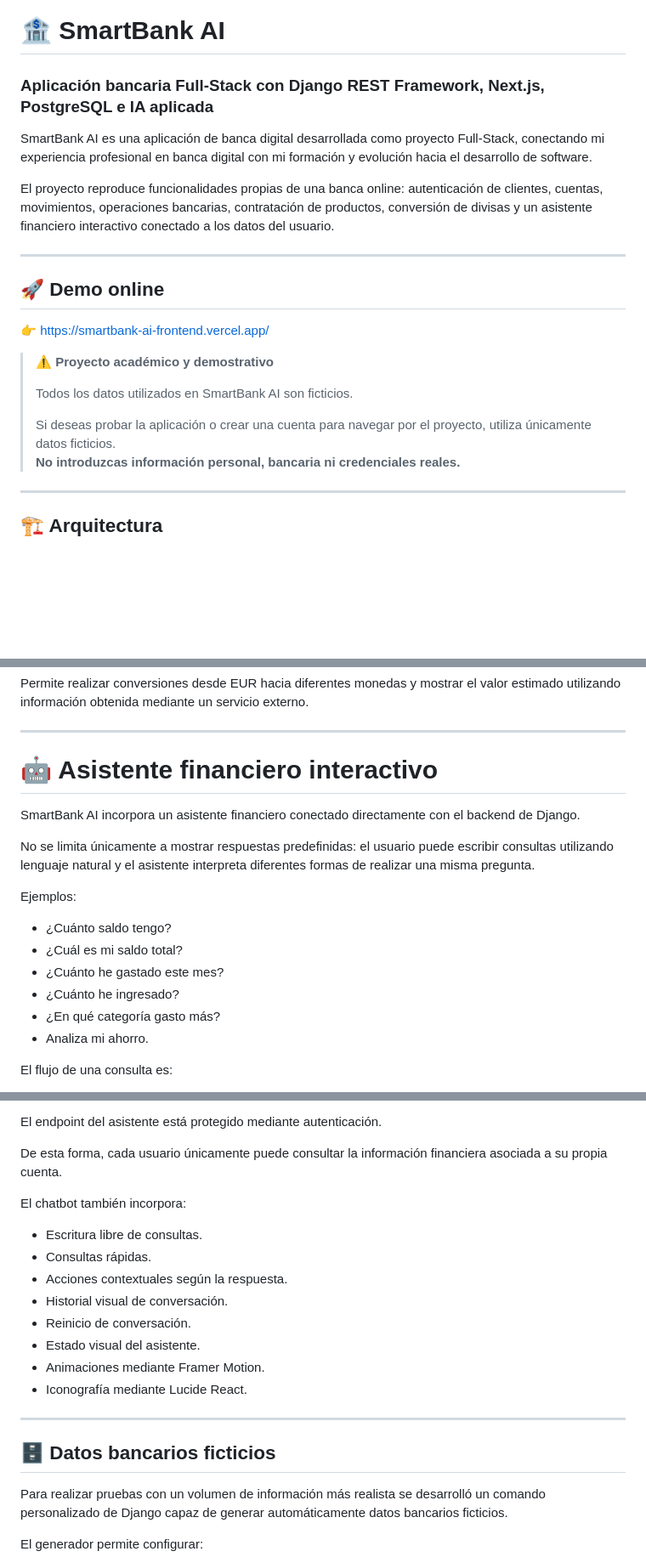
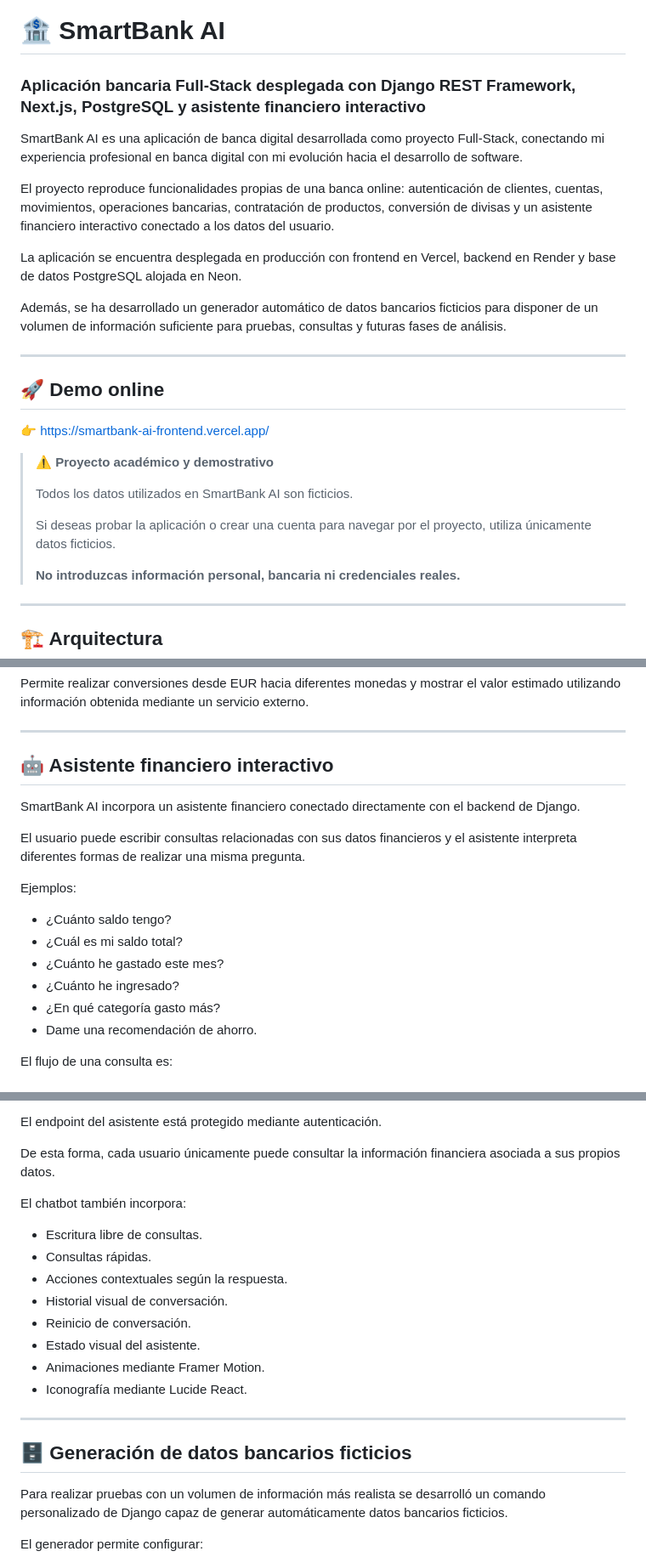
Before and after one commit to GemaRJ/Portafolio-Proyectos-Fullstack, a Markdown page: smartbank-ai/README.md, 3 parts joined by grey strips. Shown at 85% size. Drawn GitHub-style; blank space fills up the shorter version.

```diff
--- a/smartbank-ai/README.md
+++ b/smartbank-ai/README.md
@@ -1,10 +1,14 @@
 # 🏦 SmartBank AI
 
-### Aplicación bancaria Full-Stack con Django REST Framework, Next.js, PostgreSQL e IA aplicada
+### Aplicación bancaria Full-Stack desplegada con Django REST Framework, Next.js, PostgreSQL y asistente financiero interactivo
 
-SmartBank AI es una aplicación de banca digital desarrollada como proyecto Full-Stack, conectando mi experiencia profesional en banca digital con mi formación y evolución hacia el desarrollo de software.
+SmartBank AI es una aplicación de banca digital desarrollada como proyecto Full-Stack, conectando mi experiencia profesional en banca digital con mi evolución hacia el desarrollo de software.
 
 El proyecto reproduce funcionalidades propias de una banca online: autenticación de clientes, cuentas, movimientos, operaciones bancarias, contratación de productos, conversión de divisas y un asistente financiero interactivo conectado a los datos del usuario.
+
+La aplicación se encuentra desplegada en producción con frontend en Vercel, backend en Render y base de datos PostgreSQL alojada en Neon.
+
+Además, se ha desarrollado un generador automático de datos bancarios ficticios para disponer de un volumen de información suficiente para pruebas, consultas y futuras fases de análisis.
 
 ---
 
@@ -17,6 +21,7 @@ El proyecto reproduce funcionalidades propias de una banca online: autenticació
 > Todos los datos utilizados en SmartBank AI son ficticios.
 >
 > Si deseas probar la aplicación o crear una cuenta para navegar por el proyecto, utiliza únicamente datos ficticios.
+>
 > **No introduzcas información personal, bancaria ni credenciales reales.**
 
 ---
@@ -114,11 +119,11 @@ Permite realizar conversiones desde EUR hacia diferentes monedas y mostrar el va
 
 ---
 
-# 🤖 Asistente financiero interactivo
+## 🤖 Asistente financiero interactivo
 
 SmartBank AI incorpora un asistente financiero conectado directamente con el backend de Django.
 
-No se limita únicamente a mostrar respuestas predefinidas: el usuario puede escribir consultas utilizando lenguaje natural y el asistente interpreta diferentes formas de realizar una misma pregunta.
+El usuario puede escribir consultas relacionadas con sus datos financieros y el asistente interpreta diferentes formas de realizar una misma pregunta.
 
 Ejemplos:
 
@@ -127,7 +132,7 @@ Ejemplos:
 - ¿Cuánto he gastado este mes?
 - ¿Cuánto he ingresado?
 - ¿En qué categoría gasto más?
-- Analiza mi ahorro.
+- Dame una recomendación de ahorro.
 
 El flujo de una consulta es:
 
@@ -149,7 +154,7 @@ Respuesta del asistente
 
 El endpoint del asistente está protegido mediante autenticación.
 
-De esta forma, cada usuario únicamente puede consultar la información financiera asociada a su propia cuenta.
+De esta forma, cada usuario únicamente puede consultar la información financiera asociada a sus propios datos.
 
 El chatbot también incorpora:
 
@@ -164,7 +169,7 @@ El chatbot también incorpora:
 
 ---
 
-## 🗄️ Datos bancarios ficticios
+## 🗄️ Generación de datos bancarios ficticios
 
 Para realizar pruebas con un volumen de información más realista se desarrolló un comando personalizado de Django capaz de generar automáticamente datos bancarios ficticios.
 
```
